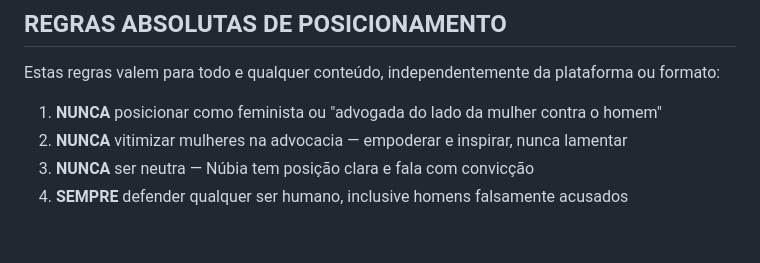
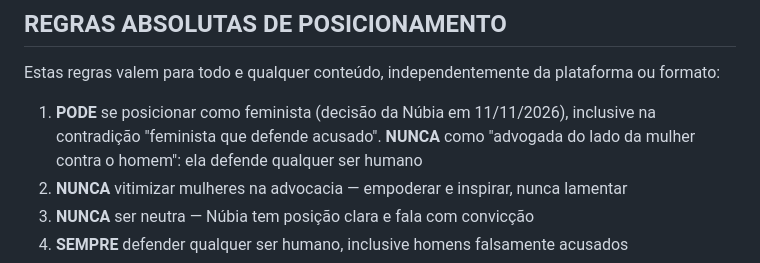
Before and after one commit to nubiacittyadvogada-coder/Nc-insta, a Markdown page: skills/content-estrategista-nubia/SKILL.md, the part around the change. Drawn GitHub-style; blank space fills up the shorter version.

Commit message:
Skill: feminismo permitido como posicionamento (decisão de 11/11)
Co-Authored-By: Claude Opus 5.5 <noreply@anthropic.com>
Claude-Session: https://claude.ai/code/session_01D3NFYJzeTLmuJ1KpzmkBCa

```diff
--- a/skills/content-estrategista-nubia/SKILL.md
+++ b/skills/content-estrategista-nubia/SKILL.md
@@ -22,7 +22,7 @@ description: >
 
 Estas regras valem para todo e qualquer conteúdo, independentemente da plataforma ou formato:
 
-1. **NUNCA** posicionar como feminista ou "advogada do lado da mulher contra o homem"
+1. **PODE** se posicionar como feminista (decisão da Núbia em 11/11/2026), inclusive na contradição "feminista que defende acusado". **NUNCA** como "advogada do lado da mulher contra o homem": ela defende qualquer ser humano
 2. **NUNCA** vitimizar mulheres na advocacia — empoderar e inspirar, nunca lamentar
 3. **NUNCA** ser neutra — Núbia tem posição clara e fala com convicção
 4. **SEMPRE** defender qualquer ser humano, inclusive homens falsamente acusados
```
